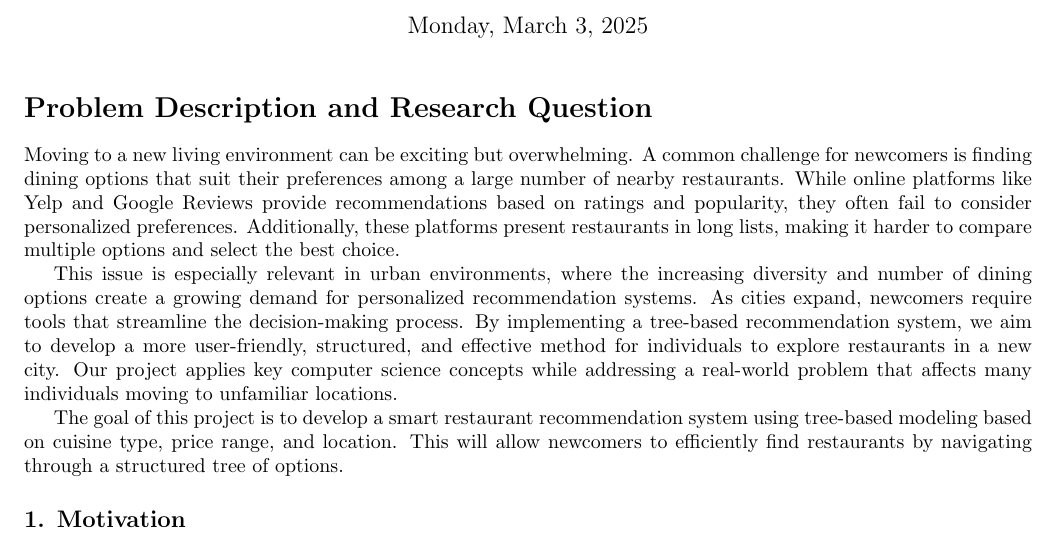
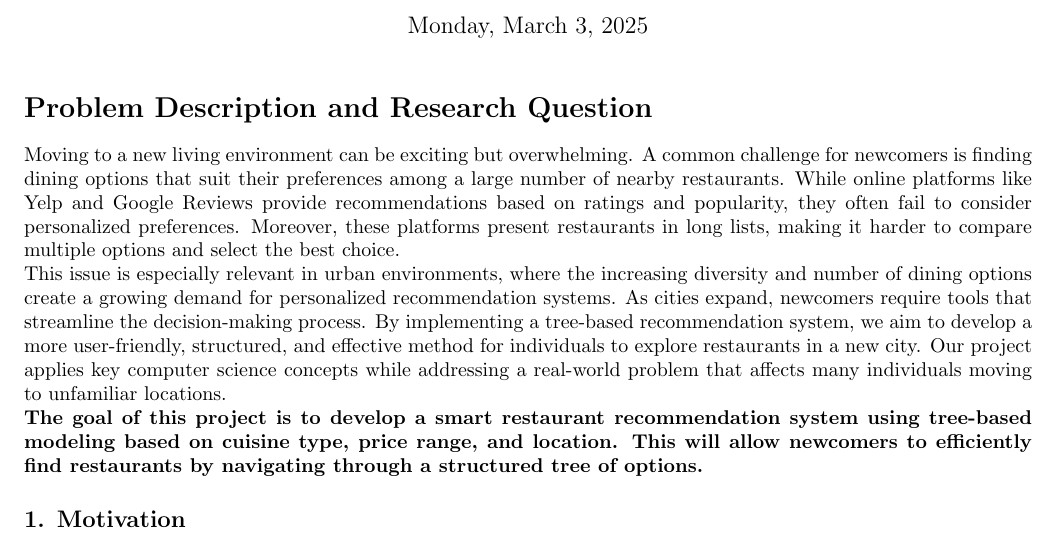
Before and after one commit to JimmyWooHoo/CSC111_Project2, a LaTeX document (project_proposal (1).tex): part of page 1 of 5, cut so that both start at the same text. Compiled offline with pdfLaTeX.

Commit message:
project_proposal (1).tex

```diff
--- a/project_proposal (1).tex
+++ b/project_proposal (1).tex
@@ -12,11 +12,9 @@
 \maketitle
 
 \section*{Problem Description and Research Question}
-Moving to a new living environment can be exciting but overwhelming. A common challenge for newcomers is finding dining options that suit their preferences among a large number of nearby restaurants. While online platforms like Yelp and Google Reviews provide recommendations based on ratings and popularity, they often fail to consider personalized preferences. Additionally, these platforms present restaurants in long lists, making it harder to compare multiple options and select the best choice.
-
-This issue is especially relevant in urban environments, where the increasing diversity and number of dining options create a growing demand for personalized recommendation systems. As cities expand, newcomers require tools that streamline the decision-making process. By implementing a tree-based recommendation system, we aim to develop a more user-friendly, structured, and effective method for individuals to explore restaurants in a new city. Our project applies key computer science concepts while addressing a real-world problem that affects many individuals moving to unfamiliar locations.
-
-The goal of this project is to develop a smart restaurant recommendation system using tree-based modeling based on cuisine type, price range, and location. This will allow newcomers to efficiently find restaurants by navigating through a structured tree of options.
+Moving to a new living environment can be exciting but overwhelming. A common challenge for newcomers is finding dining options that suit their preferences among a large number of nearby restaurants. While online platforms like Yelp and Google Reviews provide recommendations based on ratings and popularity, they often fail to consider personalized preferences. Moreover, these platforms present restaurants in long lists, making it harder to compare multiple options and select the best choice. \\
+This issue is especially relevant in urban environments, where the increasing diversity and number of dining options create a growing demand for personalized recommendation systems. As cities expand, newcomers require tools that streamline the decision-making process. By implementing a tree-based recommendation system, we aim to develop a more user-friendly, structured, and effective method for individuals to explore restaurants in a new city. Our project applies key computer science concepts while addressing a real-world problem that affects many individuals moving to unfamiliar locations. \\
+\textbf{The goal of this project is to develop a smart restaurant recommendation system using tree-based modeling based on cuisine type, price range, and location. This will allow newcomers to efficiently find restaurants by navigating through a structured tree of options.}
 
 \subsection*{1. Motivation}
 As international students arriving in Toronto for the first time, our group has personally encountered the challenge of finding good dining options in an unfamiliar city. Due to tight academic schedules, we often have limited time to search for suitable restaurants that fit our preferences and budgets. Many existing platforms do not effectively cater to newcomers who lack knowledge of local dining options, leading to frustration and inefficient decision-making.
```
Also changed, not shown: project_proposal (1).tex (3 more changed lines).
